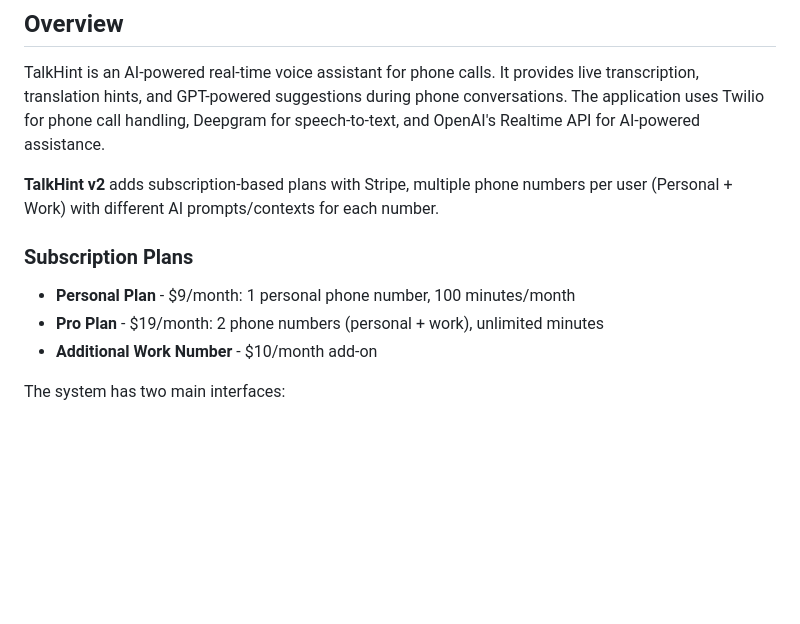
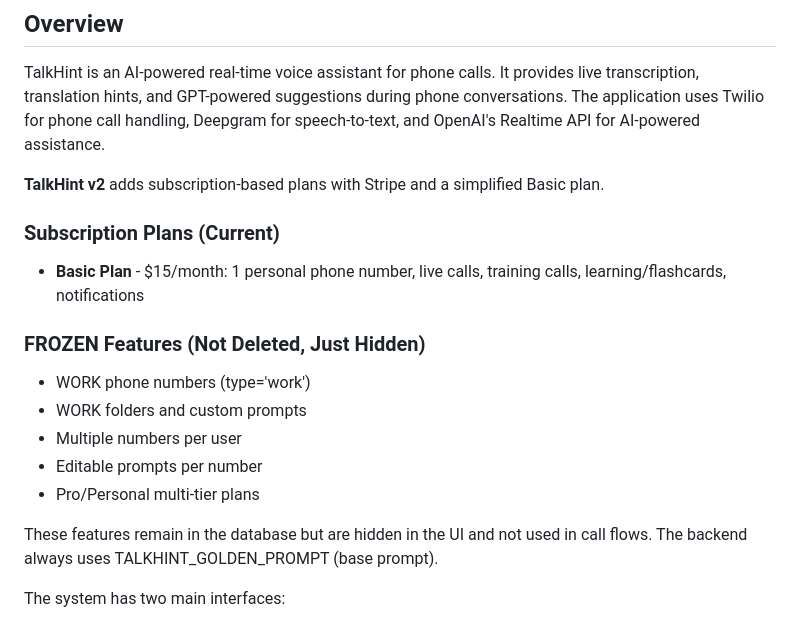
Before and after one commit to Sergalmazfas/Talk-Hint-VM, a Markdown page: replit.md, the part around the change. GitHub-like rendering; blank space fills up the shorter version.

Commit message:
Simplify product by removing work features and limiting to one plan
Update replit.md to reflect the removal of work-related features and the consolidation of subscription plans to a single Basic plan, ensuring only the base prompt is used.

Replit-Commit-Author: Agent
Replit-Commit-Session-Id: 8df21ea5-e034-49bd-9d01-889bd9e67b31
Replit-Commit-Checkpoint-Type: full_checkpoint
Replit-Commit-Event-Id: 16047b22-db71-4307-b5d9-17d92bc2e480
Replit-Commit-Screenshot-Url: https://storage.googleapis.com/screenshot-production-us-central1/e62acc35-f5e5-43be-91ea-c3ad7b36be85/8df21ea5-e034-49bd-9d01-889bd9e67b31/y8BYt6d
Replit-Helium-Checkpoint-Created: true

```diff
--- a/replit.md
+++ b/replit.md
@@ -4,12 +4,19 @@
 
 TalkHint is an AI-powered real-time voice assistant for phone calls. It provides live transcription, translation hints, and GPT-powered suggestions during phone conversations. The application uses Twilio for phone call handling, Deepgram for speech-to-text, and OpenAI's Realtime API for AI-powered assistance.
 
-**TalkHint v2** adds subscription-based plans with Stripe, multiple phone numbers per user (Personal + Work) with different AI prompts/contexts for each number.
+**TalkHint v2** adds subscription-based plans with Stripe and a simplified Basic plan.
 
-### Subscription Plans
-- **Personal Plan** - $9/month: 1 personal phone number, 100 minutes/month
-- **Pro Plan** - $19/month: 2 phone numbers (personal + work), unlimited minutes
-- **Additional Work Number** - $10/month add-on
+### Subscription Plans (Current)
+- **Basic Plan** - $15/month: 1 personal phone number, live calls, training calls, learning/flashcards, notifications
+
+### FROZEN Features (Not Deleted, Just Hidden)
+- WORK phone numbers (type='work')
+- WORK folders and custom prompts
+- Multiple numbers per user
+- Editable prompts per number
+- Pro/Personal multi-tier plans
+
+These features remain in the database but are hidden in the UI and not used in call flows. The backend always uses TALKHINT_GOLDEN_PROMPT (base prompt).
 
 The system has two main interfaces:
 1. A React landing page that redirects to the main app
```
